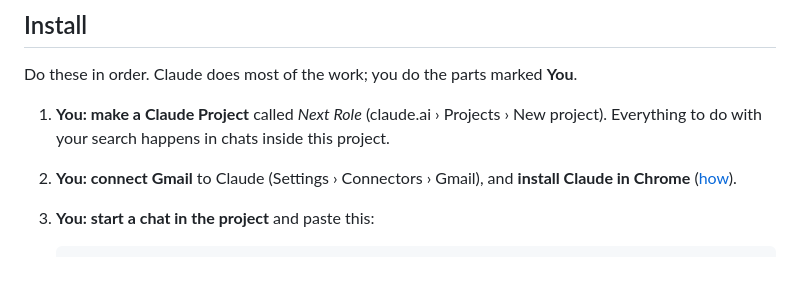
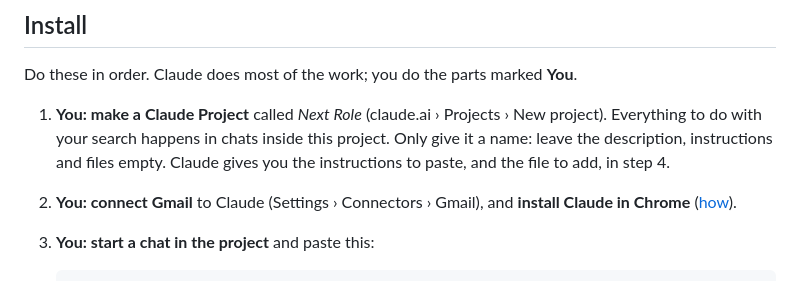
Before and after one commit to stephenpollock79/next-role, a Markdown page: INSTALL.md, the part around the change. Rendered like a GitHub page.

```diff
--- a/INSTALL.md
+++ b/INSTALL.md
@@ -24,7 +24,8 @@ wizard on the board; Claude does its parts in the background while you carry on.
 Do these in order. Claude does most of the work; you do the parts marked **You**.
 
 1. **You: make a Claude Project** called *Next Role* (claude.ai › Projects › New project). Everything to do with
-   your search happens in chats inside this project.
+   your search happens in chats inside this project. Only give it a name: leave the description, instructions and
+   files empty. Claude gives you the instructions to paste, and the file to add, in step 4.
 2. **You: connect Gmail** to Claude (Settings › Connectors › Gmail), and **install Claude in Chrome**
    ([how](https://support.claude.com/en/articles/12012173-get-started-with-claude-in-chrome)).
 3. **You: start a chat in the project** and paste this:
```
Also changed, not shown: README.md (+1 -1 lines).
